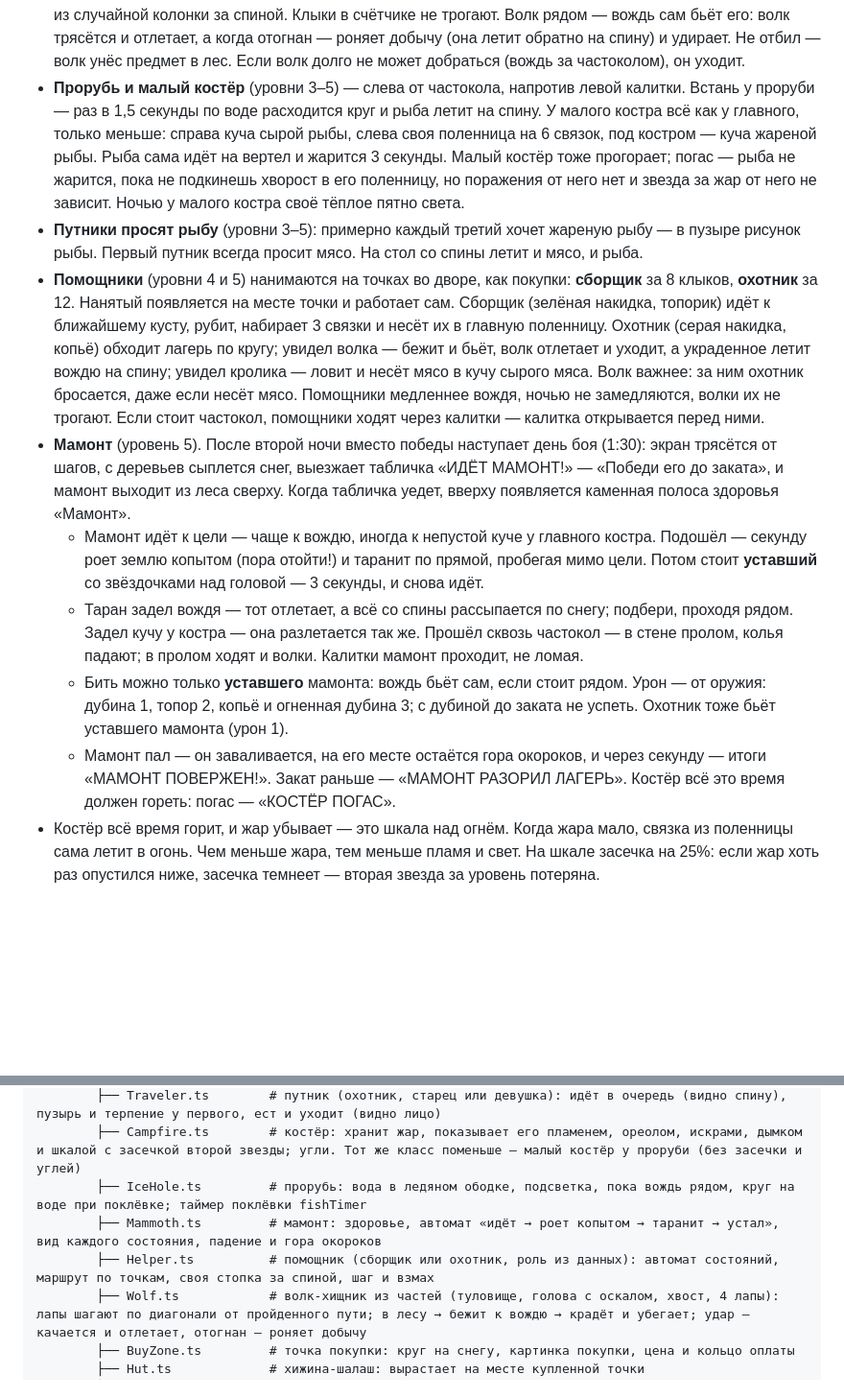
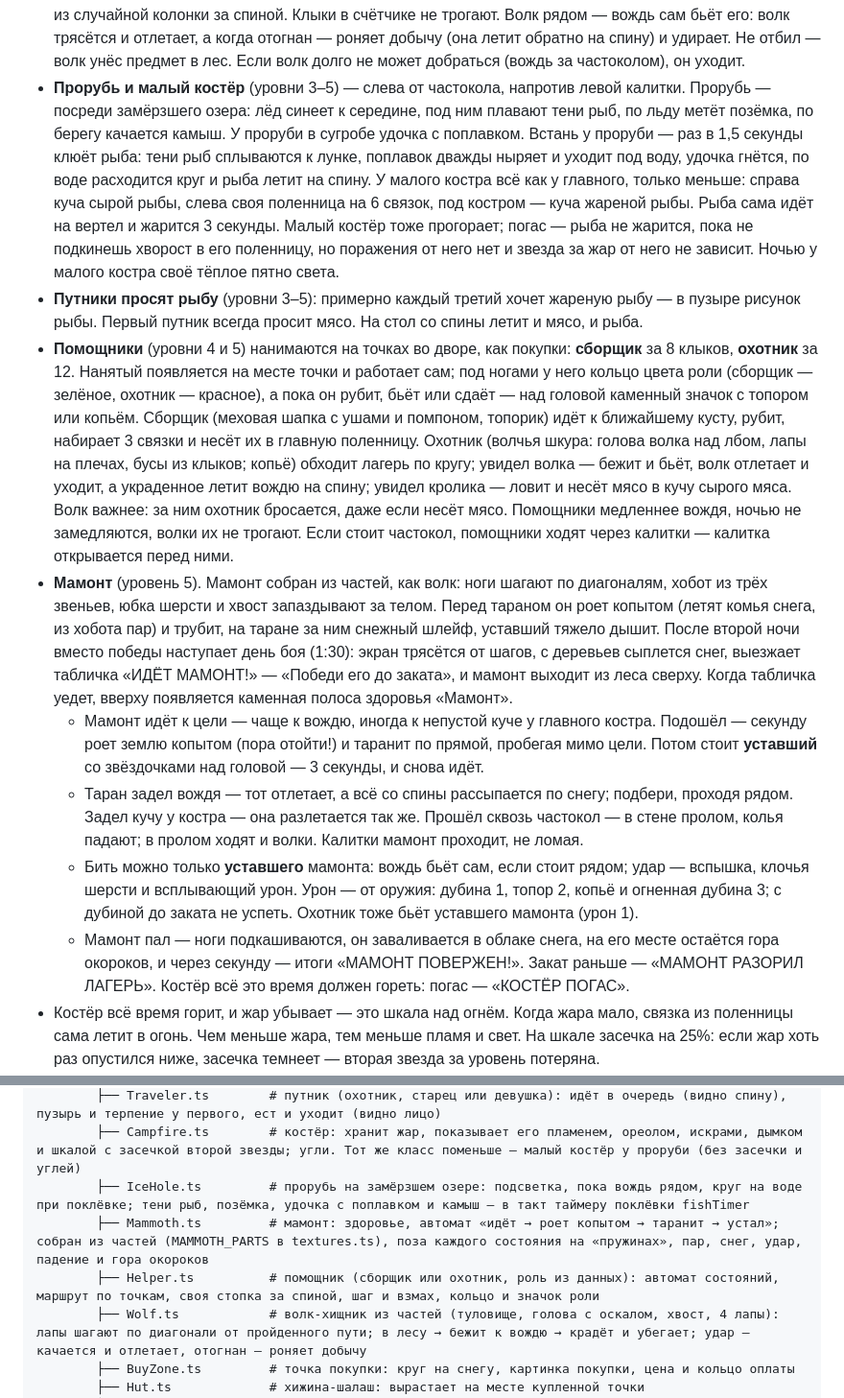
Before and after one commit to AYUREVA/Fire-Age, a Markdown page: README.md, 2 parts joined by grey strips. Shown at 96% size. Rendered like a GitHub page; blank space fills up the shorter version.

Commit message:
README: дизайн уровня 5

```diff
--- a/README.md
+++ b/README.md
@@ -35,14 +35,14 @@
   - **хижины** (две, внизу у тропы путников, по 8): каждая хижина ускоряет приход путников;
   - **частокол** (в лагере справа над костром, 10): вырастает вокруг костра и куч. Нижняя стена проходит по столу. В каждой стене — калитка: по краям проёма колья частокола, между ними две деревянные створки с распоркой «Z», кожаными ремнями-петлями и ручкой из кости (снизу — левее стола). Створки ниже кольев и стоят в снегу вровень с ними. В боковых стенах закрытую калитку видно сверху — кромку створок со снегом. Подходишь — створки расходятся от середины наружу, отошёл — закрываются. Вождь проходит в открытую калитку, кролики — только если её открыл вождь, волки — никогда. Внутри безопасно.
 - **Волки** (на уровнях 2–5) выходят из леса (днём один, ночью до трёх), подбегают и крадут верхний предмет из случайной колонки за спиной. Клыки в счётчике не трогают. Волк рядом — вождь сам бьёт его: волк трясётся и отлетает, а когда отогнан — роняет добычу (она летит обратно на спину) и удирает. Не отбил — волк унёс предмет в лес. Если волк долго не может добраться (вождь за частоколом), он уходит.
-- **Прорубь и малый костёр** (уровни 3–5) — слева от частокола, напротив левой калитки. Встань у проруби — раз в 1,5 секунды по воде расходится круг и рыба летит на спину. У малого костра всё как у главного, только меньше: справа куча сырой рыбы, слева своя поленница на 6 связок, под костром — куча жареной рыбы. Рыба сама идёт на вертел и жарится 3 секунды. Малый костёр тоже прогорает; погас — рыба не жарится, пока не подкинешь хворост в его поленницу, но поражения от него нет и звезда за жар от него не зависит. Ночью у малого костра своё тёплое пятно света.
+- **Прорубь и малый костёр** (уровни 3–5) — слева от частокола, напротив левой калитки. Прорубь — посреди замёрзшего озера: лёд синеет к середине, под ним плавают тени рыб, по льду метёт позёмка, по берегу качается камыш. У проруби в сугробе удочка с поплавком. Встань у проруби — раз в 1,5 секунды клюёт рыба: тени рыб сплываются к лунке, поплавок дважды ныряет и уходит под воду, удочка гнётся, по воде расходится круг и рыба летит на спину. У малого костра всё как у главного, только меньше: справа куча сырой рыбы, слева своя поленница на 6 связок, под костром — куча жареной рыбы. Рыба сама идёт на вертел и жарится 3 секунды. Малый костёр тоже прогорает; погас — рыба не жарится, пока не подкинешь хворост в его поленницу, но поражения от него нет и звезда за жар от него не зависит. Ночью у малого костра своё тёплое пятно света.
 - **Путники просят рыбу** (уровни 3–5): примерно каждый третий хочет жареную рыбу — в пузыре рисунок рыбы. Первый путник всегда просит мясо. На стол со спины летит и мясо, и рыба.
-- **Помощники** (уровни 4 и 5) нанимаются на точках во дворе, как покупки: **сборщик** за 8 клыков, **охотник** за 12. Нанятый появляется на месте точки и работает сам. Сборщик (зелёная накидка, топорик) идёт к ближайшему кусту, рубит, набирает 3 связки и несёт их в главную поленницу. Охотник (серая накидка, копьё) обходит лагерь по кругу; увидел волка — бежит и бьёт, волк отлетает и уходит, а украденное летит вождю на спину; увидел кролика — ловит и несёт мясо в кучу сырого мяса. Волк важнее: за ним охотник бросается, даже если несёт мясо. Помощники медленнее вождя, ночью не замедляются, волки их не трогают. Если стоит частокол, помощники ходят через калитки — калитка открывается перед ними.
-- **Мамонт** (уровень 5). После второй ночи вместо победы наступает день боя (1:30): экран трясётся от шагов, с деревьев сыплется снег, выезжает табличка «ИДЁТ МАМОНТ!» — «Победи его до заката», и мамонт выходит из леса сверху. Когда табличка уедет, вверху появляется каменная полоса здоровья «Мамонт».
+- **Помощники** (уровни 4 и 5) нанимаются на точках во дворе, как покупки: **сборщик** за 8 клыков, **охотник** за 12. Нанятый появляется на месте точки и работает сам; под ногами у него кольцо цвета роли (сборщик — зелёное, охотник — красное), а пока он рубит, бьёт или сдаёт — над головой каменный значок с топором или копьём. Сборщик (меховая шапка с ушами и помпоном, топорик) идёт к ближайшему кусту, рубит, набирает 3 связки и несёт их в главную поленницу. Охотник (волчья шкура: голова волка над лбом, лапы на плечах, бусы из клыков; копьё) обходит лагерь по кругу; увидел волка — бежит и бьёт, волк отлетает и уходит, а украденное летит вождю на спину; увидел кролика — ловит и несёт мясо в кучу сырого мяса. Волк важнее: за ним охотник бросается, даже если несёт мясо. Помощники медленнее вождя, ночью не замедляются, волки их не трогают. Если стоит частокол, помощники ходят через калитки — калитка открывается перед ними.
+- **Мамонт** (уровень 5). Мамонт собран из частей, как волк: ноги шагают по диагоналям, хобот из трёх звеньев, юбка шерсти и хвост запаздывают за телом. Перед тараном он роет копытом (летят комья снега, из хобота пар) и трубит, на таране за ним снежный шлейф, уставший тяжело дышит. После второй ночи вместо победы наступает день боя (1:30): экран трясётся от шагов, с деревьев сыплется снег, выезжает табличка «ИДЁТ МАМОНТ!» — «Победи его до заката», и мамонт выходит из леса сверху. Когда табличка уедет, вверху появляется каменная полоса здоровья «Мамонт».
   - Мамонт идёт к цели — чаще к вождю, иногда к непустой куче у главного костра. Подошёл — секунду роет землю копытом (пора отойти!) и таранит по прямой, пробегая мимо цели. Потом стоит **уставший** со звёздочками над головой — 3 секунды, и снова идёт.
   - Таран задел вождя — тот отлетает, а всё со спины рассыпается по снегу; подбери, проходя рядом. Задел кучу у костра — она разлетается так же. Прошёл сквозь частокол — в стене пролом, колья падают; в пролом ходят и волки. Калитки мамонт проходит, не ломая.
-  - Бить можно только **уставшего** мамонта: вождь бьёт сам, если стоит рядом. Урон — от оружия: дубина 1, топор 2, копьё и огненная дубина 3; с дубиной до заката не успеть. Охотник тоже бьёт уставшего мамонта (урон 1).
-  - Мамонт пал — он заваливается, на его месте остаётся гора окороков, и через секунду — итоги «МАМОНТ ПОВЕРЖЕН!». Закат раньше — «МАМОНТ РАЗОРИЛ ЛАГЕРЬ». Костёр всё это время должен гореть: погас — «КОСТЁР ПОГАС».
+  - Бить можно только **уставшего** мамонта: вождь бьёт сам, если стоит рядом; удар — вспышка, клочья шерсти и всплывающий урон. Урон — от оружия: дубина 1, топор 2, копьё и огненная дубина 3; с дубиной до заката не успеть. Охотник тоже бьёт уставшего мамонта (урон 1).
+  - Мамонт пал — ноги подкашиваются, он заваливается в облаке снега, на его месте остаётся гора окороков, и через секунду — итоги «МАМОНТ ПОВЕРЖЕН!». Закат раньше — «МАМОНТ РАЗОРИЛ ЛАГЕРЬ». Костёр всё это время должен гореть: погас — «КОСТЁР ПОГАС».
 - Костёр всё время горит, и жар убывает — это шкала над огнём. Когда жара мало, связка из поленницы сама летит в огонь. Чем меньше жара, тем меньше пламя и свет. На шкале засечка на 25%: если жар хоть раз опустился ниже, засечка темнеет — вторая звезда за уровень потеряна.
 - Жар упал до нуля — остаются угли, шкала мигает. Есть 10 секунд, чтобы принести хворост: огонь разгорится снова. Не успел — «КОСТЁР ПОГАС».
 - Сутки — это день и ночь. Длина у каждого уровня своя: уровень 1 — день 1:15 и ночь 0:45, уровень 2 — 1:15 и 1:00, уровень 3 — 1:20 и 1:10, уровень 4 — двое суток по 1:05 и 1:00, уровень 5 — так же и ещё день боя 1:30. В левом верхнем углу днём солнце и время до ночи, ночью — луна и время до рассвета.
@@ -262,9 +262,9 @@ src/
         ├── StoneTable.ts      # каменный стол под костром: площадка сверху, еда на шкуре, кучка клыков, очередь снизу
         ├── Traveler.ts        # путник (охотник, старец или девушка): идёт в очередь (видно спину), пузырь и терпение у первого, ест и уходит (видно лицо)
         ├── Campfire.ts        # костёр: хранит жар, показывает его пламенем, ореолом, искрами, дымком и шкалой с засечкой второй звезды; угли. Тот же класс поменьше — малый костёр у проруби (без засечки и углей)
-        ├── IceHole.ts         # прорубь: вода в ледяном ободке, подсветка, пока вождь рядом, круг на воде при поклёвке; таймер поклёвки fishTimer
-        ├── Mammoth.ts         # мамонт: здоровье, автомат «идёт → роет копытом → таранит → устал», вид каждого состояния, падение и гора окороков
-        ├── Helper.ts          # помощник (сборщик или охотник, роль из данных): автомат состояний, маршрут по точкам, своя стопка за спиной, шаг и взмах
+        ├── IceHole.ts         # прорубь на замёрзшем озере: подсветка, пока вождь рядом, круг на воде при поклёвке; тени рыб, позёмка, удочка с поплавком и камыш — в такт таймеру поклёвки fishTimer
+        ├── Mammoth.ts         # мамонт: здоровье, автомат «идёт → роет копытом → таранит → устал»; собран из частей (MAMMOTH_PARTS в textures.ts), поза каждого состояния на «пружинах», пар, снег, удар, падение и гора окороков
+        ├── Helper.ts          # помощник (сборщик или охотник, роль из данных): автомат состояний, маршрут по точкам, своя стопка за спиной, шаг и взмах, кольцо и значок роли
         ├── Wolf.ts            # волк-хищник из частей (туловище, голова с оскалом, хвост, 4 лапы): лапы шагают по диагонали от пройденного пути; в лесу → бежит к вождю → крадёт и убегает; удар — качается и отлетает, отогнан — роняет добычу
         ├── BuyZone.ts         # точка покупки: круг на снегу, картинка покупки, цена и кольцо оплаты
         ├── Hut.ts             # хижина-шалаш: вырастает на месте купленной точки
```
Also changed, not shown: other parts of README.md (+1 -1 lines).
